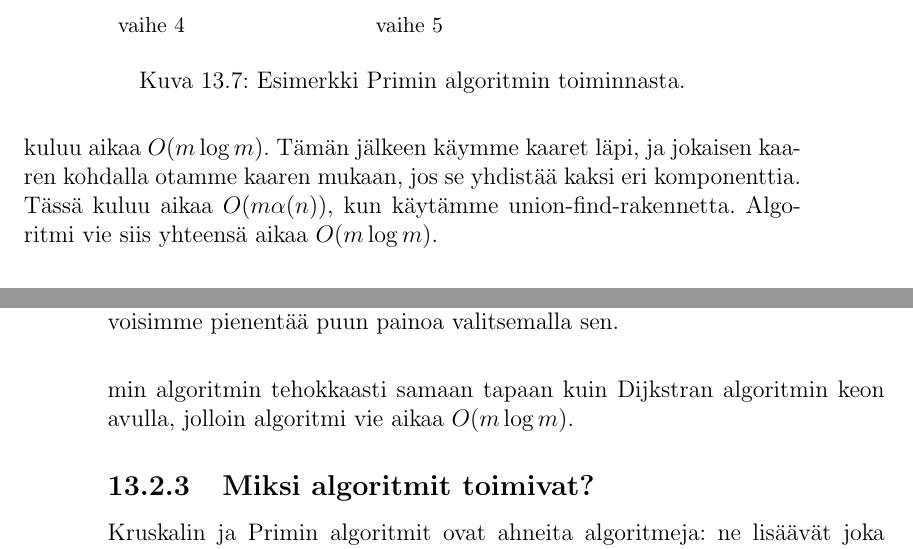
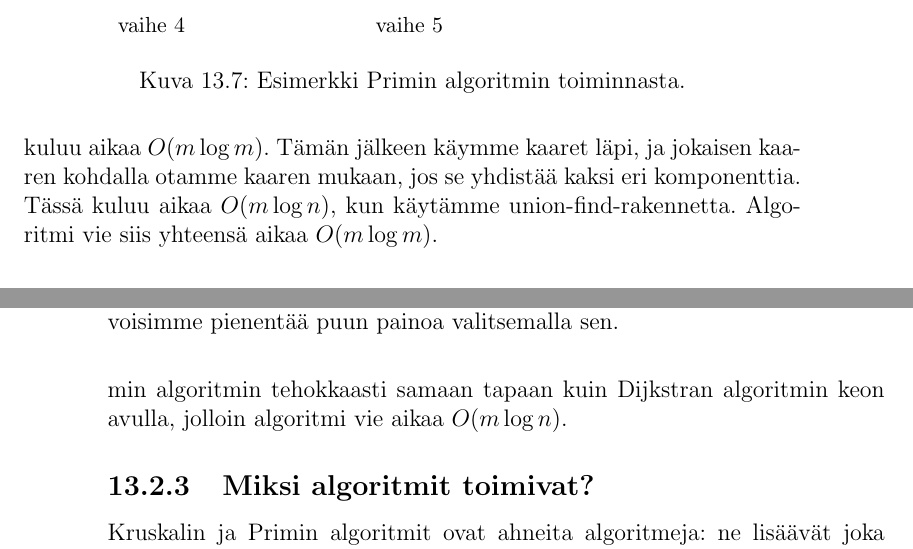
Before and after one commit to hy-tira/tirakirja, a LaTeX book (tirakirja.tex, which reads luku13.tex): two parts of pages 149 and 150 of 164, joined at a grey line, cut so that both start at the same text. Compiled offline with pdfLaTeX.

Commit message:
Paranna lukua 13

```diff
--- a/luku13.tex
+++ b/luku13.tex
@@ -495,7 +495,7 @@ Algoritmin alussa järjestämme kaaret painojärjestykseen,
 missä kuluu aikaa $O(m \log m)$.
 Tämän jälkeen käymme kaaret läpi, ja jokaisen kaaren
 kohdalla otamme kaaren mukaan, jos se yhdistää kaksi eri komponenttia.
-Tässä kuluu aikaa $O(m \alpha(n))$,
+Tässä kuluu aikaa $O(m \log n)$,
 kun käytämme union-find-rakennetta.
 Algoritmi vie siis yhteensä aikaa $O(m \log m)$.
 
@@ -577,7 +577,7 @@ mutta Primin algoritmissa valitsemme solmun, jonka etäisyys
 \emph{johonkin solmuun} puussa on pienin.
 Voimme myös toteuttaa Primin algoritmin tehokkaasti samaan
 tapaan kuin Dijkstran algoritmin keon avulla,
-jolloin algoritmi vie aikaa $O(m \log m)$.
+jolloin algoritmi vie aikaa $O(m \log n)$.
 
 \subsection{Miksi algoritmit toimivat?}
 
```
